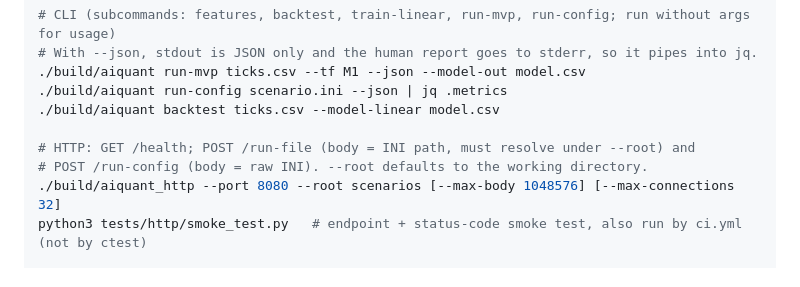
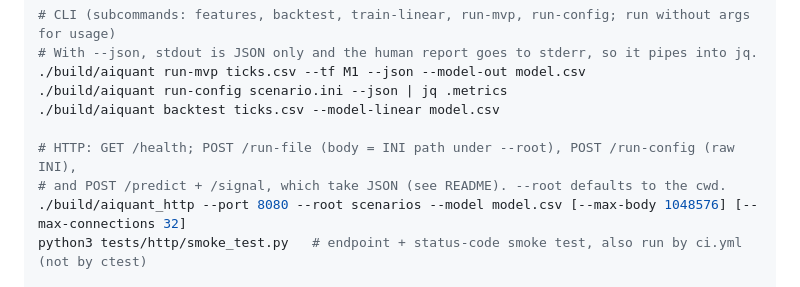
Before and after one commit to djbs291/AiQuant, a Markdown page: CLAUDE.md, the part around the change. GitHub-like rendering.

```diff
--- a/CLAUDE.md
+++ b/CLAUDE.md
@@ -38,9 +38,9 @@ cmake --build /tmp/aiquant-asan && ctest --test-dir /tmp/aiquant-asan --output-o
 ./build/aiquant run-config scenario.ini --json | jq .metrics
 ./build/aiquant backtest ticks.csv --model-linear model.csv
 
-# HTTP: GET /health; POST /run-file (body = INI path, must resolve under --root) and
-# POST /run-config (body = raw INI). --root defaults to the working directory.
-./build/aiquant_http --port 8080 --root scenarios [--max-body 1048576] [--max-connections 32]
+# HTTP: GET /health; POST /run-file (body = INI path under --root), POST /run-config (raw INI),
+# and POST /predict + /signal, which take JSON (see README). --root defaults to the cwd.
+./build/aiquant_http --port 8080 --root scenarios --model model.csv [--max-body 1048576] [--max-connections 32]
 python3 tests/http/smoke_test.py   # endpoint + status-code smoke test, also run by ci.yml (not by ctest)
 
 # Python: use the same interpreter CMake found (printed as "Found Python3" at configure time)
```
Also changed, not shown: README.md (+26 -2 lines), docs/ProjectStatus.md (+1 -1 lines).
